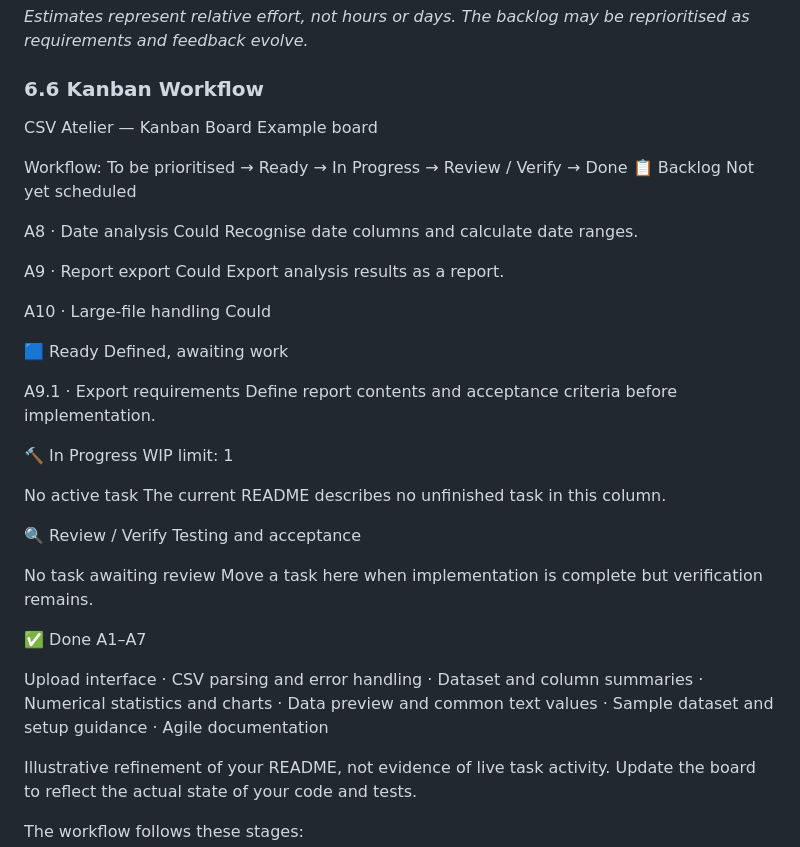
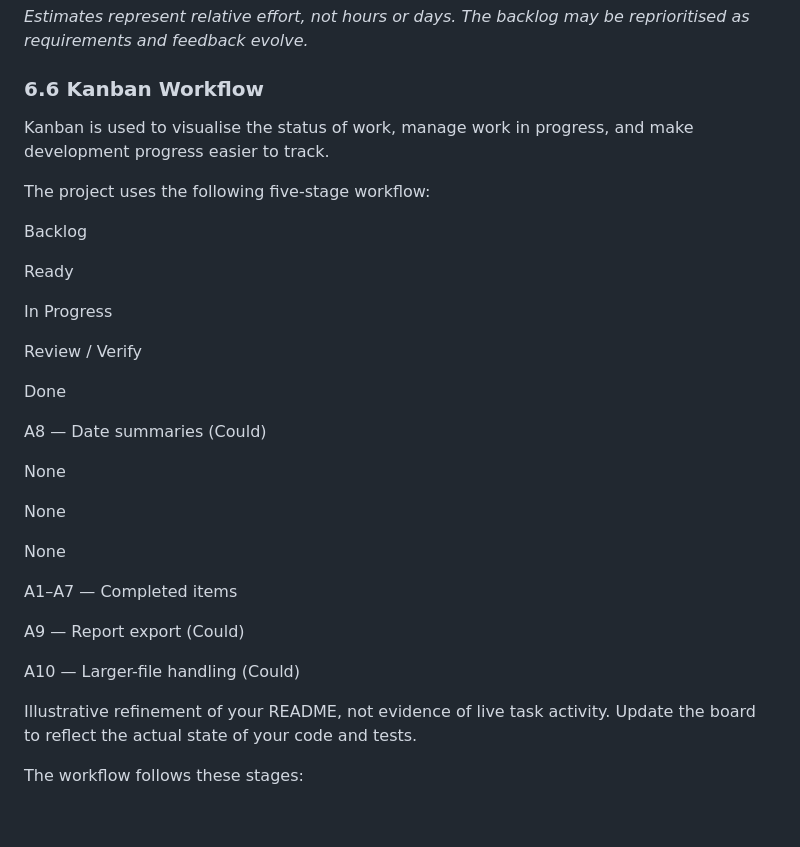
Before and after one commit to passi-codes-sometimes/csv-data-analyser, a Markdown page: README.md, the part around the change. Drawn GitHub-style; blank space fills up the shorter version.

```diff
--- a/README.md
+++ b/README.md
@@ -115,50 +115,41 @@ The project uses a lightweight MoSCoW-style priority classification.
 *Estimates represent relative effort, not hours or days. The backlog may be reprioritised as requirements and feedback evolve.*
 
 ### 6.6 Kanban Workflow
-CSV Atelier — Kanban Board
-Example board
+Kanban is used to visualise the status of work, manage work in progress, and make development progress easier to track.
 
-Workflow: To be prioritised → Ready → In Progress → Review / Verify → Done
-📋 Backlog
-Not yet scheduled
+The project uses the following five-stage workflow:
 
-A8 · Date analysis
-Could
-Recognise date columns and calculate date ranges.
+Backlog
 
-A9 · Report export
-Could
-Export analysis results as a report.
+Ready
 
-A10 · Large-file handling
-Could
+In Progress
+
+Review / Verify
+
+Done
+
+A8 — Date summaries (Could)
+
+None
+
+None
+
+None
+
+A1–A7 — Completed items
+
+A9 — Report export (Could)
 
 
-🟦 Ready
-Defined, awaiting work
-
-A9.1 · Export requirements
-Define report contents and acceptance criteria before implementation.
 
 
-🔨 In Progress
-WIP limit: 1
-
-No active task
-The current README describes no unfinished task in this column.
 
 
-🔍 Review / Verify
-Testing and acceptance
-
-No task awaiting review
-Move a task here when implementation is complete but verification remains.
 
 
-✅ Done
-A1–A7
 
-Upload interface · CSV parsing and error handling · Dataset and column summaries · Numerical statistics and charts · Data preview and common text values · Sample dataset and setup guidance · Agile documentation
+A10 — Larger-file handling (Could)
 
 
 
```
